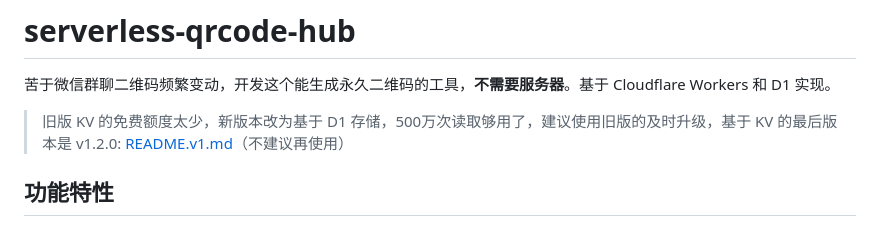
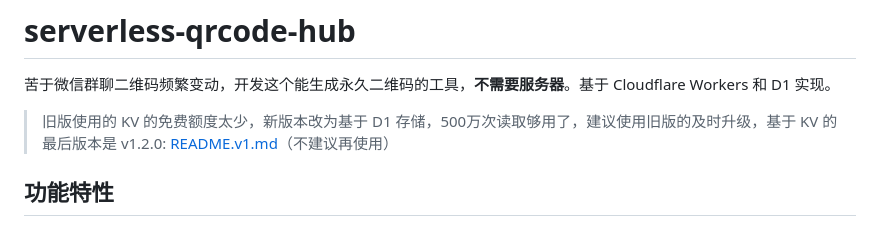
Before and after one commit to zzkkx1/serverless-qrcode-hub, a Markdown page: README.md, the part around the change. Rendered like a GitHub page.

```diff
--- a/README.md
+++ b/README.md
@@ -2,7 +2,7 @@
 
 苦于微信群聊二维码频繁变动，开发这个能生成永久二维码的工具，**不需要服务器**。基于 Cloudflare Workers 和 D1 实现。
 
-> 旧版 KV 的免费额度太少，新版本改为基于 D1 存储，500万次读取够用了，建议使用旧版的及时升级，基于 KV 的最后版本是 v1.2.0: [README.v1.md](./README.v1.md)（不建议再使用）
+> 旧版使用的 KV 的免费额度太少，新版本改为基于 D1 存储，500万次读取够用了，建议使用旧版的及时升级，基于 KV 的最后版本是 v1.2.0: [README.v1.md](./README.v1.md)（不建议再使用）
 
 ## 功能特性
 
```
